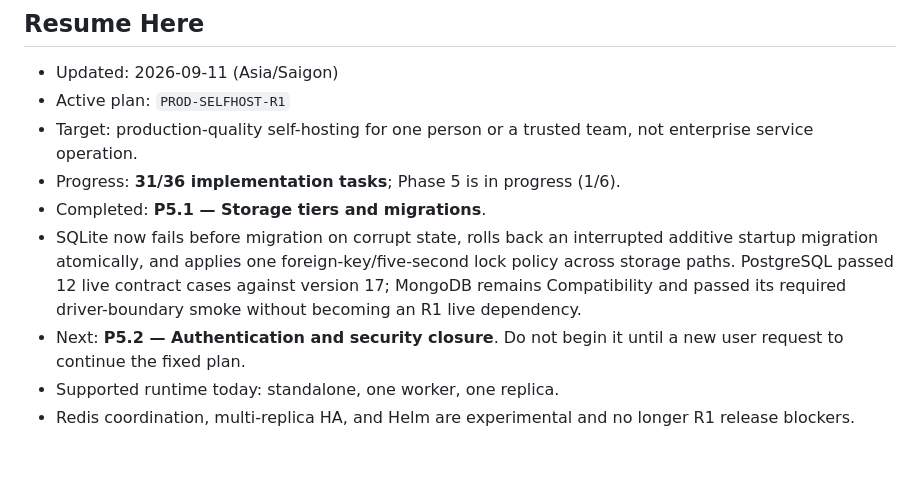
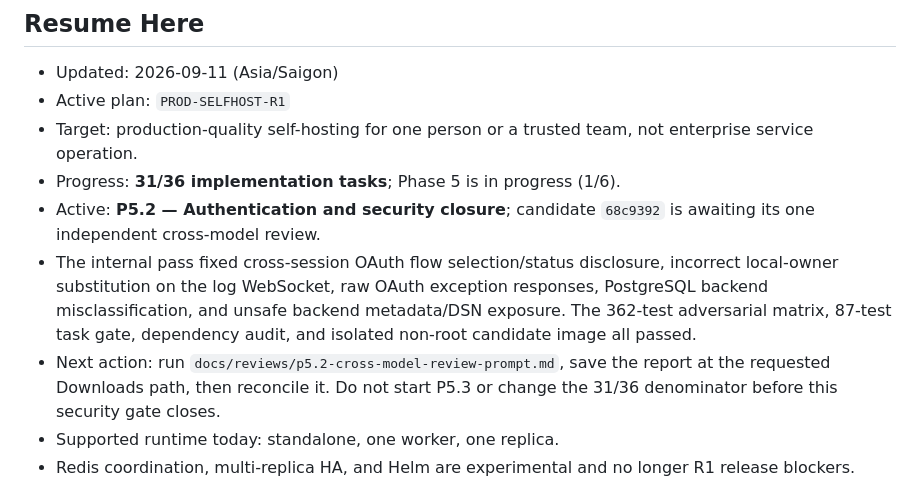
Before and after one commit to nguywnben/omni-gateway, a Markdown page: tasks/current.md, the part around the change. Drawn GitHub-style; blank space fills up the shorter version.

Commit message:
docs(security): prepare P5.2 independent review

```diff
--- a/tasks/current.md
+++ b/tasks/current.md
@@ -7,13 +7,15 @@
 - Target: production-quality self-hosting for one person or a trusted team, not enterprise service
   operation.
 - Progress: **31/36 implementation tasks**; Phase 5 is in progress (1/6).
-- Completed: **P5.1 — Storage tiers and migrations**.
-- SQLite now fails before migration on corrupt state, rolls back an interrupted additive startup
-  migration atomically, and applies one foreign-key/five-second lock policy across storage paths.
-  PostgreSQL passed 12 live contract cases against version 17; MongoDB remains Compatibility and
-  passed its required driver-boundary smoke without becoming an R1 live dependency.
-- Next: **P5.2 — Authentication and security closure**. Do not begin it until a new user request to
-  continue the fixed plan.
+- Active: **P5.2 — Authentication and security closure**; candidate `68c9392` is awaiting its one
+  independent cross-model review.
+- The internal pass fixed cross-session OAuth flow selection/status disclosure, incorrect
+  local-owner substitution on the log WebSocket, raw OAuth exception responses, PostgreSQL backend
+  misclassification, and unsafe backend metadata/DSN exposure. The 362-test adversarial matrix,
+  87-test task gate, dependency audit, and isolated non-root candidate image all passed.
+- Next action: run `docs/reviews/p5.2-cross-model-review-prompt.md`, save the report at the requested
+  Downloads path, then reconcile it. Do not start P5.3 or change the 31/36 denominator before this
+  security gate closes.
 - Supported runtime today: standalone, one worker, one replica.
 - Redis coordination, multi-replica HA, and Helm are experimental and no longer R1 release blockers.
 
```
Also changed, not shown: docs/evidence/p5.2-authentication-security-closure.md (added, +102 -0 lines), docs/reviews/p5.2-cross-model-review-prompt.md (added, +115 -0 lines).
